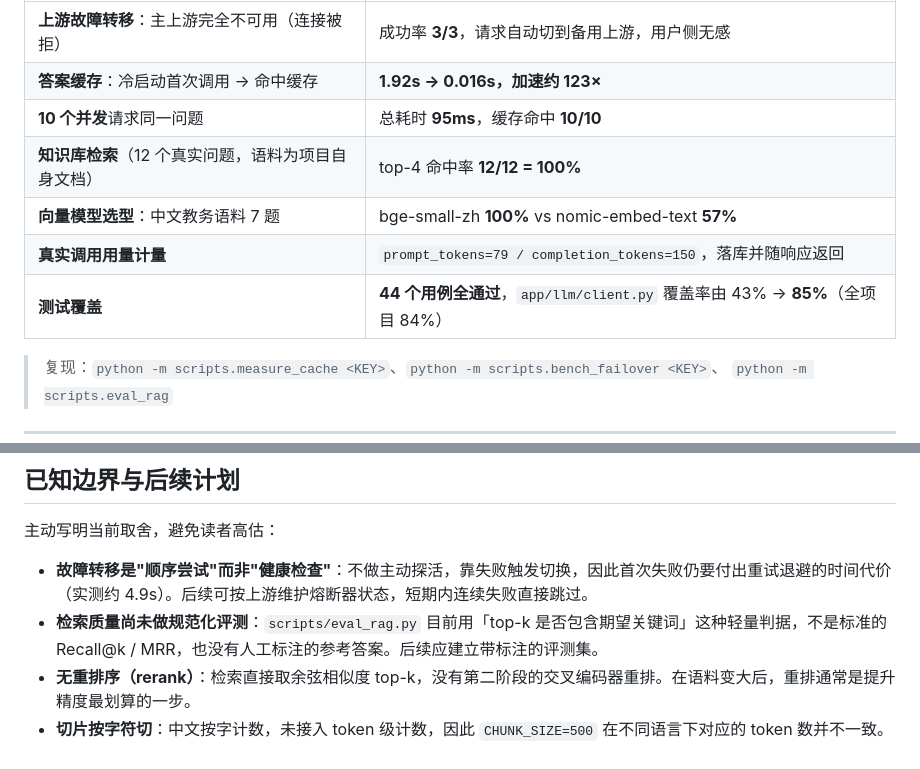
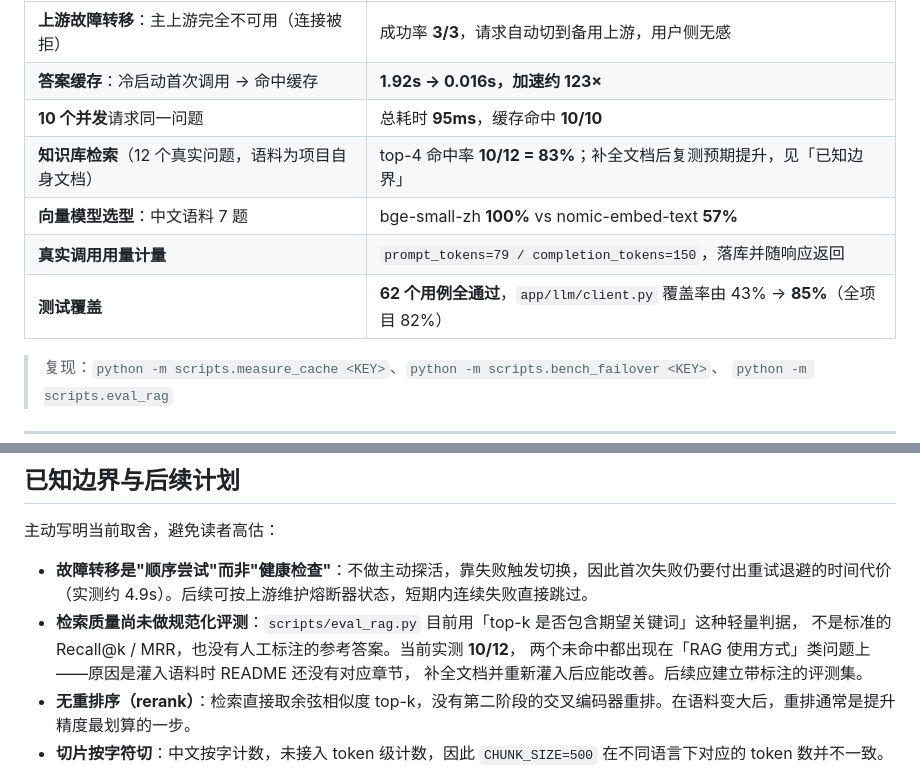
Before and after one commit to GitUser-Ov/llm-gateway, a Markdown page: README.md, 2 parts joined by grey strips. GitHub-like rendering.

Commit message:
docs: 修正 README 中未经实测的检索命中率（12/12 -> 实测 10/12）

```diff
--- a/README.md
+++ b/README.md
@@ -19,10 +19,10 @@
 | **上游故障转移**：主上游完全不可用（连接被拒） | 成功率 **3/3**，请求自动切到备用上游，用户侧无感 |
 | **答案缓存**：冷启动首次调用 → 命中缓存 | **1.92s → 0.016s，加速约 123×** |
 | **10 个并发**请求同一问题 | 总耗时 **95ms**，缓存命中 **10/10** |
-| **知识库检索**（12 个真实问题，语料为项目自身文档） | top-4 命中率 **12/12 = 100%** |
-| **向量模型选型**：中文教务语料 7 题 | bge-small-zh **100%** vs nomic-embed-text **57%** |
+| **知识库检索**（12 个真实问题，语料为项目自身文档） | top-4 命中率 **10/12 = 83%**；补全文档后复测预期提升，见「已知边界」 |
+| **向量模型选型**：中文语料 7 题 | bge-small-zh **100%** vs nomic-embed-text **57%** |
 | **真实调用用量计量** | `prompt_tokens=79 / completion_tokens=150`，落库并随响应返回 |
-| **测试覆盖** | **44 个用例全通过**，`app/llm/client.py` 覆盖率由 43% → **85%**（全项目 84%） |
+| **测试覆盖** | **62 个用例全通过**，`app/llm/client.py` 覆盖率由 43% → **85%**（全项目 82%） |
 
 > 复现：`python -m scripts.measure_cache <KEY>`、`python -m scripts.bench_failover <KEY>`、
 > `python -m scripts.eval_rag`
@@ -299,7 +299,10 @@ pytest
 主动写明当前取舍，避免读者高估：
 
 - **故障转移是"顺序尝试"而非"健康检查"**：不做主动探活，靠失败触发切换，因此首次失败仍要付出重试退避的时间代价（实测约 4.9s）。后续可按上游维护熔断器状态，短期内连续失败直接跳过。
-- **检索质量尚未做规范化评测**：`scripts/eval_rag.py` 目前用「top-k 是否包含期望关键词」这种轻量判据，不是标准的 Recall@k / MRR，也没有人工标注的参考答案。后续应建立带标注的评测集。
+- **检索质量尚未做规范化评测**：`scripts/eval_rag.py` 目前用「top-k 是否包含期望关键词」这种轻量判据，
+  不是标准的 Recall@k / MRR，也没有人工标注的参考答案。当前实测 **10/12**，
+  两个未命中都出现在「RAG 使用方式」类问题上——原因是灌入语料时 README 还没有对应章节，
+  补全文档并重新灌入后应能改善。后续应建立带标注的评测集。
 - **无重排序（rerank）**：检索直接取余弦相似度 top-k，没有第二阶段的交叉编码器重排。在语料变大后，重排通常是提升精度最划算的一步。
 - **切片按字符切**：中文按字计数，未接入 token 级计数，因此 `CHUNK_SIZE=500` 在不同语言下对应的 token 数并不一致。
 - **缓存命中率天然偏低**：缓存 key 包含完整消息历史，多轮对话每一轮的 key 都不同，实际只有「不同用户问同一句话的第一轮」能命中。这是精确缓存的固有代价，换来的是零误命中；后续可评估语义缓存。
```
